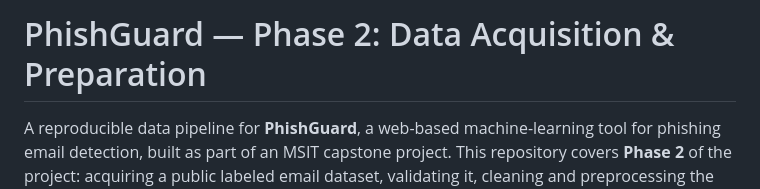
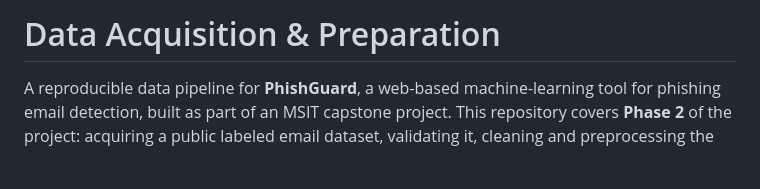
Before and after one commit to Hassanolowofela/PhishGuard-Capstone, a Markdown page: README.md, the part around the change. Drawn GitHub-style; blank space fills up the shorter version.

Commit message:
Update project title in README

```diff
--- a/README.md
+++ b/README.md
@@ -1,4 +1,4 @@
-# PhishGuard — Phase 2: Data Acquisition & Preparation
+# Data Acquisition & Preparation
 
 A reproducible data pipeline for **PhishGuard**, a web-based machine-learning tool
 for phishing email detection, built as part of an MSIT capstone project. This
```
